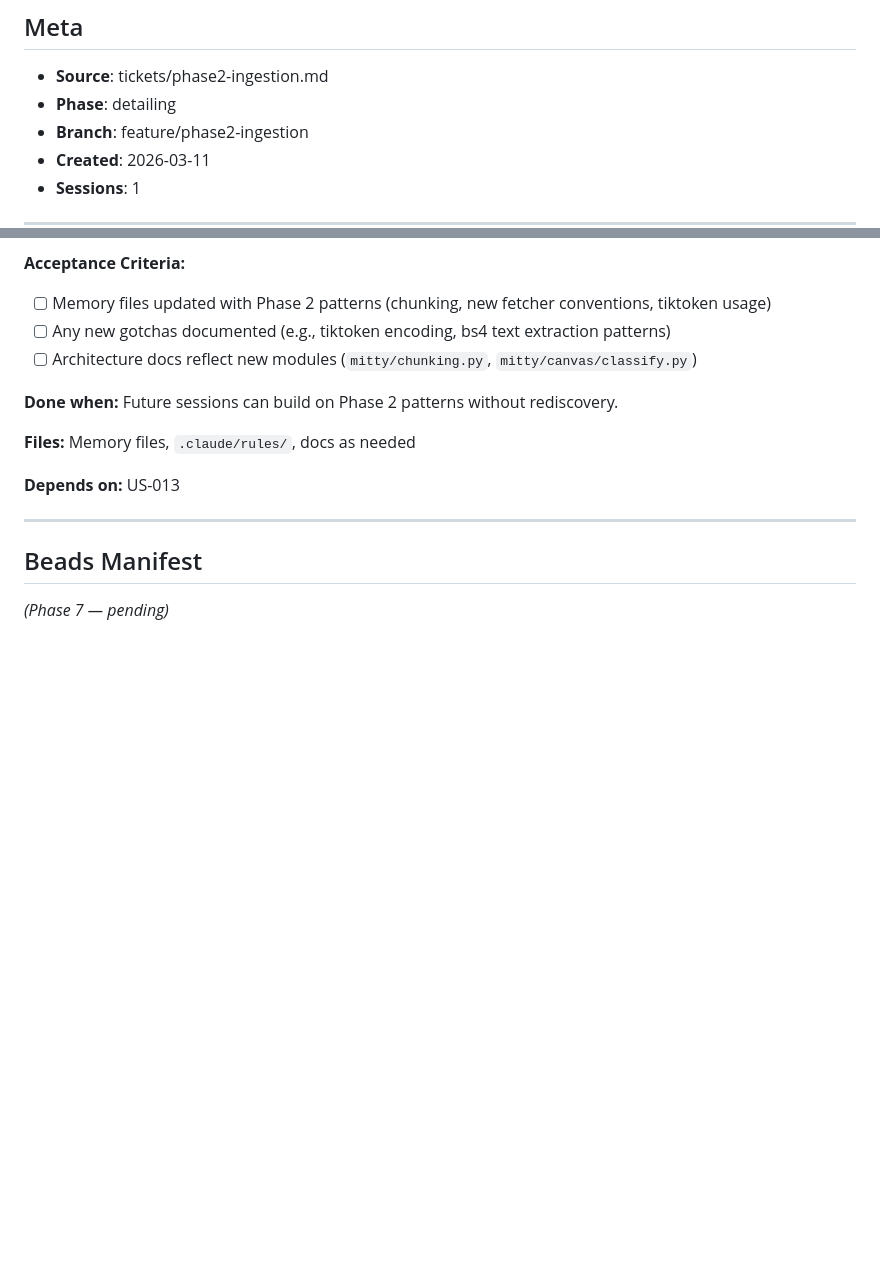
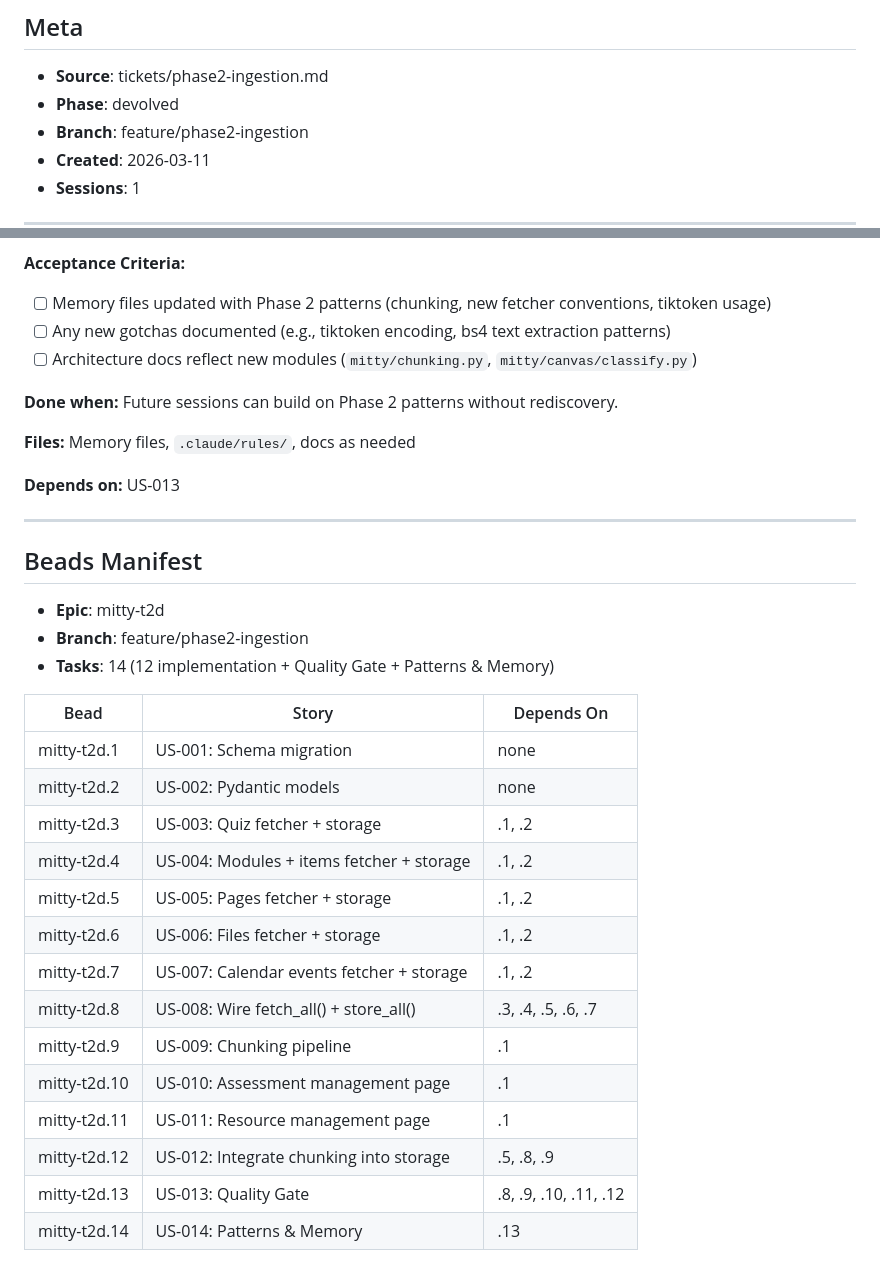
Before and after one commit to rbriski/mitty, a Markdown page: plans/super/phase2-ingestion.md, 2 parts joined by grey strips. Rendered like a GitHub page; blank space fills up the shorter version.

```diff
--- a/plans/super/phase2-ingestion.md
+++ b/plans/super/phase2-ingestion.md
@@ -2,7 +2,7 @@
 
 ## Meta
 - **Source**: tickets/phase2-ingestion.md
-- **Phase**: detailing
+- **Phase**: devolved
 - **Branch**: feature/phase2-ingestion
 - **Created**: 2026-03-11
 - **Sessions**: 1
@@ -538,4 +538,23 @@ Phase 2 extends Mitty's data ingestion beyond courses/assignments/enrollments to
 
 ## Beads Manifest
 
-*(Phase 7 — pending)*
+- **Epic**: mitty-t2d
+- **Branch**: feature/phase2-ingestion
+- **Tasks**: 14 (12 implementation + Quality Gate + Patterns & Memory)
+
+| Bead | Story | Depends On |
+|------|-------|-----------|
+| mitty-t2d.1 | US-001: Schema migration | none |
+| mitty-t2d.2 | US-002: Pydantic models | none |
+| mitty-t2d.3 | US-003: Quiz fetcher + storage | .1, .2 |
+| mitty-t2d.4 | US-004: Modules + items fetcher + storage | .1, .2 |
+| mitty-t2d.5 | US-005: Pages fetcher + storage | .1, .2 |
+| mitty-t2d.6 | US-006: Files fetcher + storage | .1, .2 |
+| mitty-t2d.7 | US-007: Calendar events fetcher + storage | .1, .2 |
+| mitty-t2d.8 | US-008: Wire fetch_all() + store_all() | .3, .4, .5, .6, .7 |
+| mitty-t2d.9 | US-009: Chunking pipeline | .1 |
+| mitty-t2d.10 | US-010: Assessment management page | .1 |
+| mitty-t2d.11 | US-011: Resource management page | .1 |
+| mitty-t2d.12 | US-012: Integrate chunking into storage | .5, .8, .9 |
+| mitty-t2d.13 | US-013: Quality Gate | .8, .9, .10, .11, .12 |
+| mitty-t2d.14 | US-014: Patterns & Memory | .13 |
```
Also changed, not shown: tickets/phase4-retrieval-mastery.md (added, +287 -0 lines).
